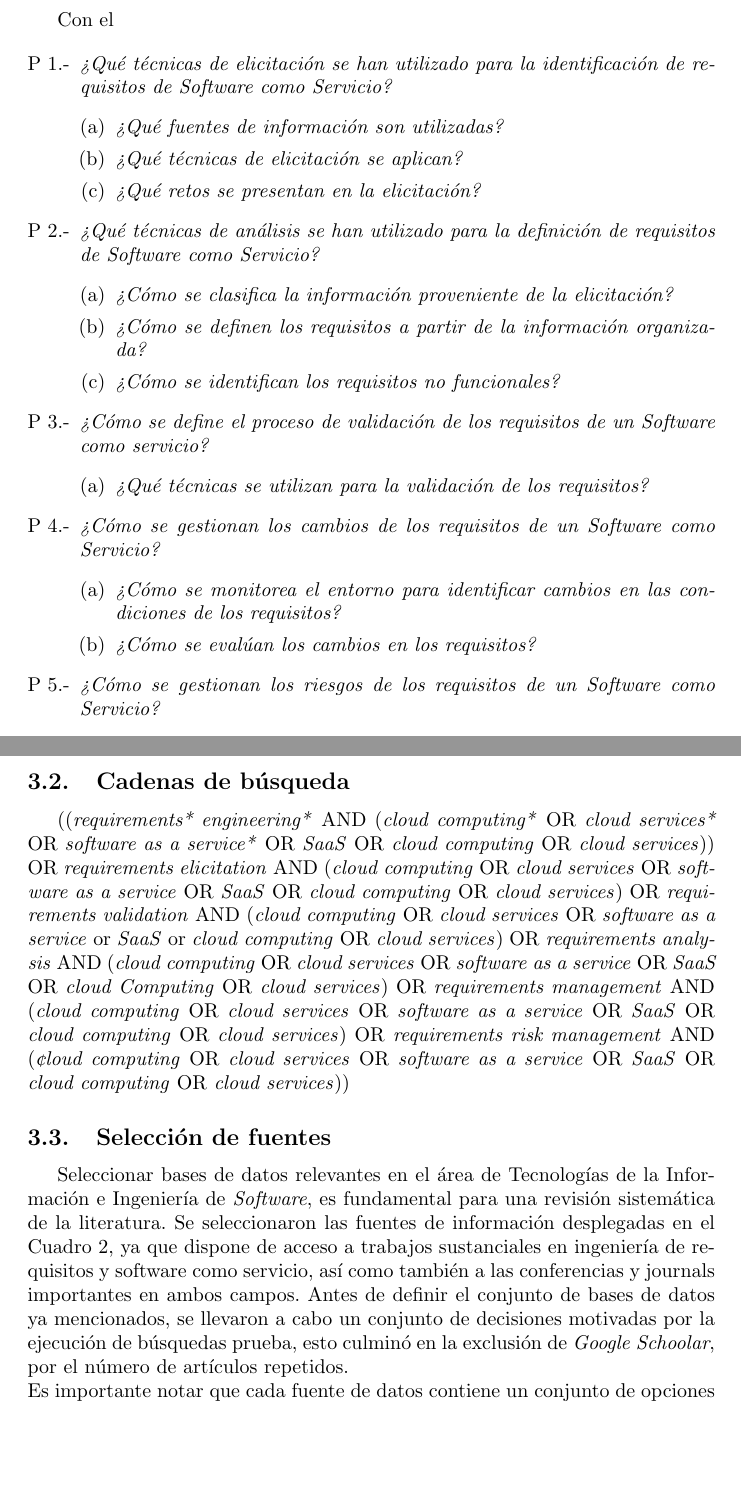
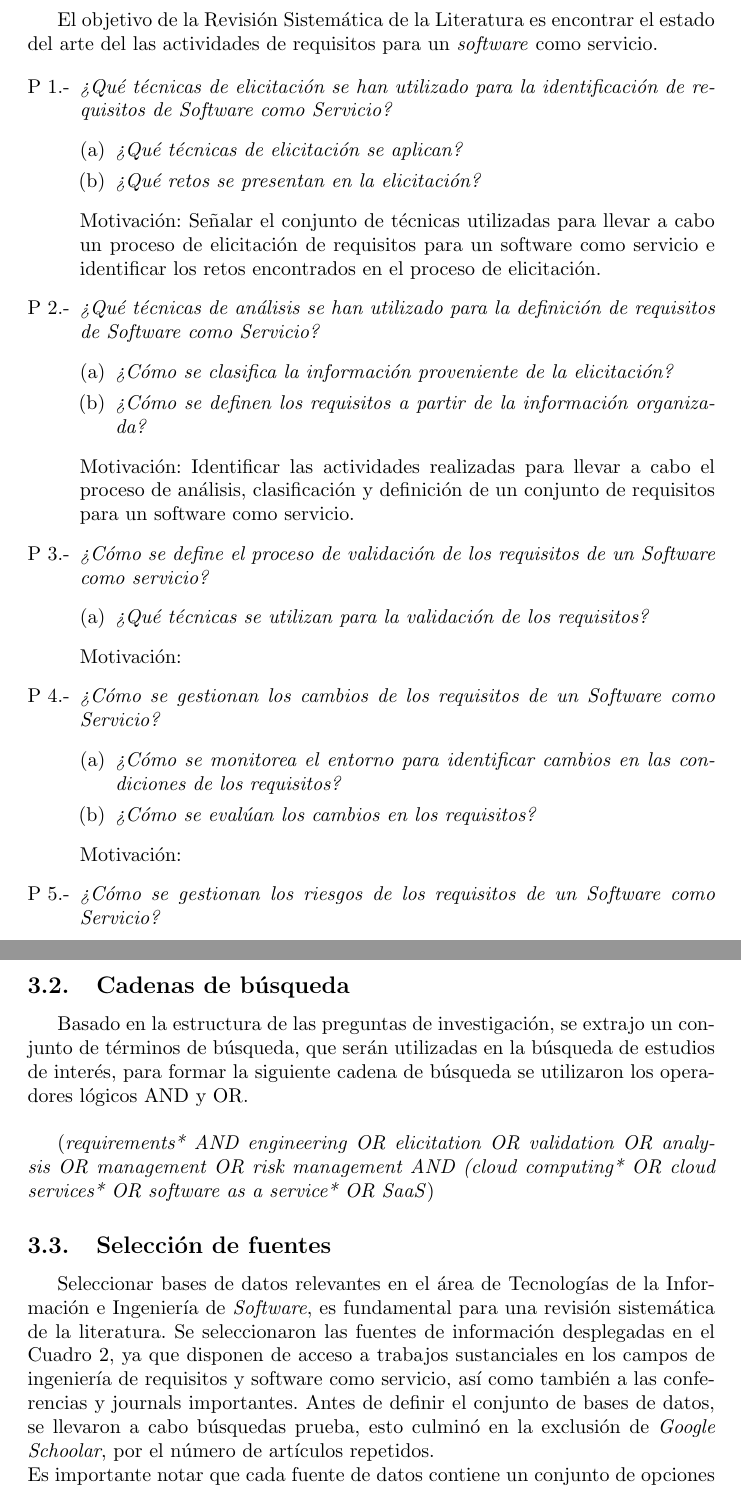
Before and after one commit to slalbertojesus/RSL--Revisi-n-de-la-literatura-sobre-las-actividades-de-requisitos-para-Software-como-Servicio, a LaTeX document (PROTOCOLO_RSL/SaaS_Requerimientos.tex): two parts of pages 4 and 6 of 10 before the commit and two parts of pages 5 and 8 of 12 after it, joined at a grey line, cut at the place of the change, the shorter picture padded with empty space. Compiled offline with pdfLaTeX.

Commit message:
Se añadio Motivación

```diff
--- a/PROTOCOLO_RSL/SaaS_Requerimientos.tex
+++ b/PROTOCOLO_RSL/SaaS_Requerimientos.tex
@@ -40,33 +40,35 @@ con calidad. Una fase crucial para el éxito de un proyecto de software es la de
 \newpage
 
 \section{Preguntas de investigación}
-Con el
+El objetivo de la Revisión Sistemática de la Literatura es encontrar el estado del arte del las actividades de requisitos para un \emph{software} como servicio.
 
 \begin{enumerate}[P 1.-]
   \item\emph{¿Qué técnicas de elicitación se han utilizado para la identificación de requisitos de Software como Servicio? }
   \begin{enumerate}[(a)]
-  \item \emph{¿Qué fuentes de información son utilizadas?}
   \item \emph{¿Qué técnicas de elicitación se aplican?}
   \item \emph{¿Qué retos se presentan en la elicitación?}
   \end{enumerate}
+  Motivación: Señalar el conjunto de técnicas utilizadas para llevar a cabo un proceso de elicitación de requisitos para un software como servicio e identificar los retos encontrados en el proceso de elicitación.
 
   \item\emph{¿Qué técnicas de análisis se han utilizado para la definición de requisitos de Software como Servicio?}
   \begin{enumerate}[(a)]
   \item \emph{¿Cómo se clasifica la información proveniente de la elicitación?}
   \item \emph{¿Cómo se definen los requisitos a partir de la información organizada?}
-  \item \emph{¿Cómo se identifican los requisitos no funcionales?}
   \end{enumerate}
+  Motivación: Identificar las actividades realizadas para llevar a cabo el proceso de análisis, clasificación y definición de un conjunto de requisitos para un software como servicio.
 
   \item\emph{¿Cómo se define el proceso de validación de los requisitos de un Software como servicio?}
   \begin{enumerate}[(a)]
   \item \emph{¿Qué técnicas se utilizan para la validación de los requisitos? }
   \end{enumerate}
+  Motivación:
 
   \item\emph{¿Cómo se gestionan los cambios de los requisitos de un Software como Servicio?}
   \begin{enumerate}[(a)]
   \item \emph{¿Cómo se monitorea el entorno para identificar cambios en las condiciones de los requisitos?}
   \item \emph{¿Cómo se evalúan los cambios en los requisitos?}
   \end{enumerate}
+  Motivación:
 
   \item\emph{¿Cómo se gestionan los riesgos de los requisitos de un Software como Servicio?}
   \begin{enumerate}[(a)]
@@ -122,24 +125,23 @@ permiten proveer evidencia que es relevante a las preguntas de investigación
 \newpage
 
 \subsection{Cadenas de búsqueda}
+Basado en la estructura de las preguntas de investigación, se extrajo un conjunto de
+términos de búsqueda, que serán utilizadas en la búsqueda de estudios de interés,
+para formar la siguiente cadena de búsqueda se utilizaron los operadores lógicos AND y OR.\\
 
-((\emph{requirements* engineering*} AND (\emph{cloud computing*} OR \emph{cloud services*} OR \emph{software as a service*} OR \emph{SaaS} OR
-\emph{cloud computing} OR \emph{cloud services})) OR \emph{requirements elicitation} AND (\emph{cloud computing} OR \emph{cloud services} OR \emph{software as a service} OR \emph{SaaS}
-OR \emph{cloud computing} OR \emph{cloud services}) OR \emph{requirements validation} AND (\emph{cloud computing} OR \emph{cloud services} OR \emph{software as a service} or \emph{SaaS} or
-\emph{cloud computing} OR \emph{cloud services}) OR \emph{requirements analysis} AND (\emph{cloud computing} OR \emph{cloud services} OR \emph{software as a service} OR \emph{SaaS} OR
-\emph{cloud Computing} OR \emph{cloud services}) OR \emph{requirements management} AND (\emph{cloud computing} OR \emph{cloud services} OR \emph{software as a service} OR \emph{SaaS} OR
-\emph{cloud computing} OR \emph{cloud services}) OR \emph{requirements risk management} AND (\emph{¢loud computing} OR \emph{cloud services} OR \emph{software as a service} OR \emph{SaaS} OR
-\emph{cloud computing} OR \emph{cloud services}))
+
+(\emph{requirements* AND engineering OR elicitation OR validation OR analysis OR management OR risk management AND
+(cloud computing* OR cloud services* OR software as a service* OR SaaS})
 
 
 \subsection{Selección de fuentes}
 Seleccionar bases de datos relevantes en el área de Tecnologías de la Información
 e Ingeniería de \emph{Software}, es fundamental para una revisión sistemática
 de la literatura.  Se seleccionaron las fuentes de información desplegadas en el Cuadro \ref{tablafuentes},
-ya que dispone de acceso a trabajos sustanciales en ingeniería de requisitos y software como servicio,
-así como también a las conferencias y journals importantes en ambos campos.
-Antes de definir el conjunto de bases de datos ya mencionados, se llevaron a cabo un conjunto de decisiones
-motivadas por la ejecución de búsquedas prueba, esto culminó en la exclusión  de \emph{Google Schoolar},
+ya que disponen de acceso a trabajos sustanciales en los campos de ingeniería de requisitos y software como servicio,
+así como también a las conferencias y journals importantes.
+Antes de definir el conjunto de bases de datos, se llevaron a cabo
+búsquedas prueba, esto culminó en la exclusión  de \emph{Google Schoolar},
 por el número de artículos repetidos.\\
 Es importante notar que cada fuente de datos contiene un conjunto de opciones para búsquedas avanzadas,
 esto se tomó en cuenta para posteriormente, diseñar criterios individuales con el objetivo de mejorar la calidad de inclusión de los
```
Also changed, not shown: PROTOCOLO_RSL/SaaS_Requerimientos.pdf, PROTOCOLO_RSL/SaaS_Requerimientos.tex (17 more changed lines), 2 other files.
